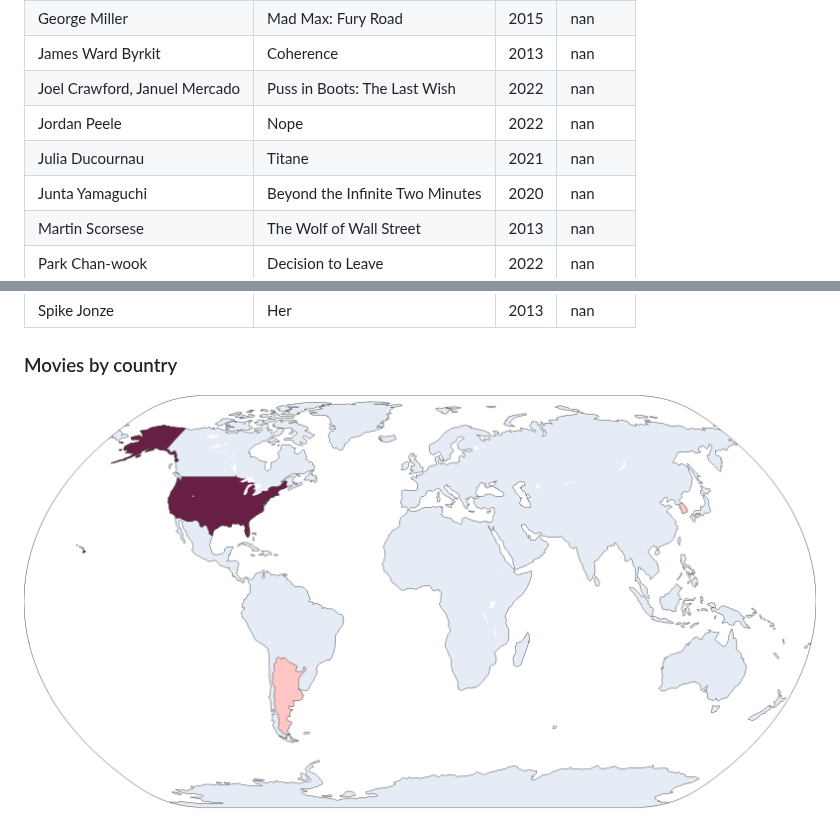
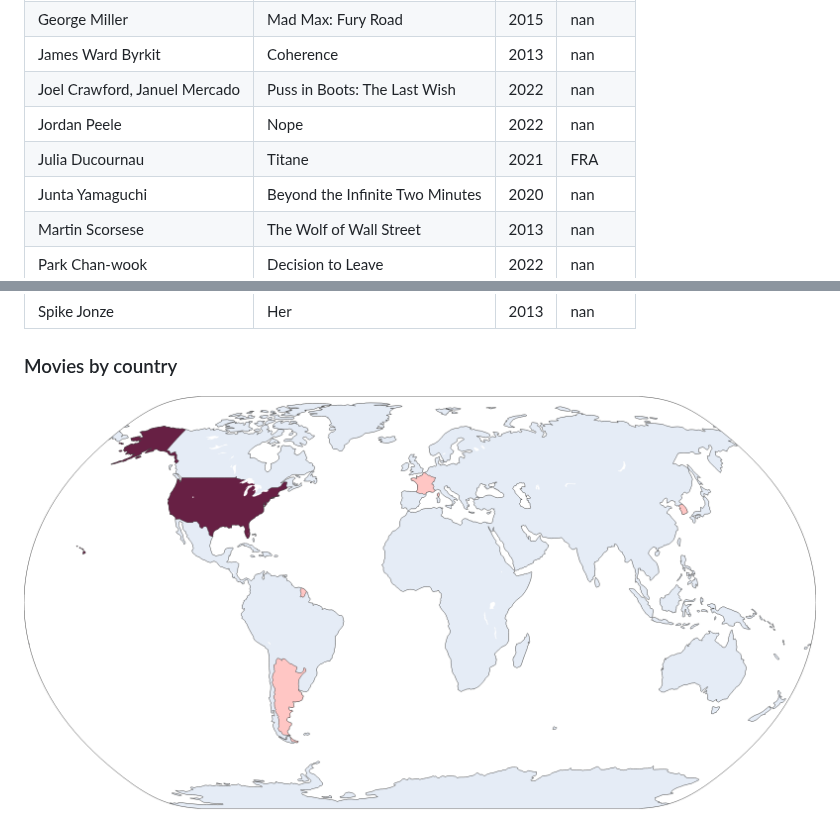
Before and after one commit to rfsan/collections, a Markdown page: README.md, 2 parts joined by grey strips. Rendered like a GitHub page; pictures changed too: figures/films_map_plotly.png.

```diff
--- a/README.md
+++ b/README.md
@@ -34,7 +34,7 @@
 | James Ward Byrkit             | Coherence                       |   2013 | nan       |
 | Joel Crawford, Januel Mercado | Puss in Boots: The Last Wish    |   2022 | nan       |
 | Jordan Peele                  | Nope                            |   2022 | nan       |
-| Julia Ducournau               | Titane                          |   2021 | nan       |
+| Julia Ducournau               | Titane                          |   2021 | FRA       |
 | Junta Yamaguchi               | Beyond the Infinite Two Minutes |   2020 | nan       |
 | Martin Scorsese               | The Wolf of Wall Street         |   2013 | nan       |
 | Park Chan-wook                | Decision to Leave               |   2022 | nan       |
```
Also changed, not shown: figures/films_map_plotly_dark.png.
